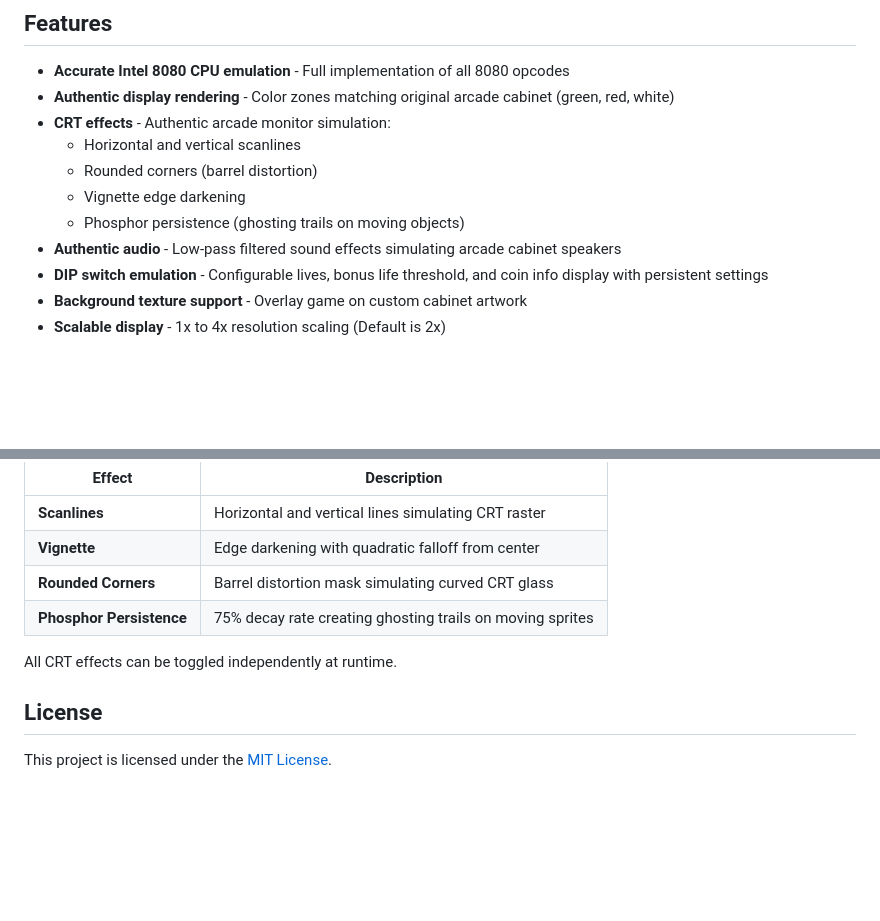
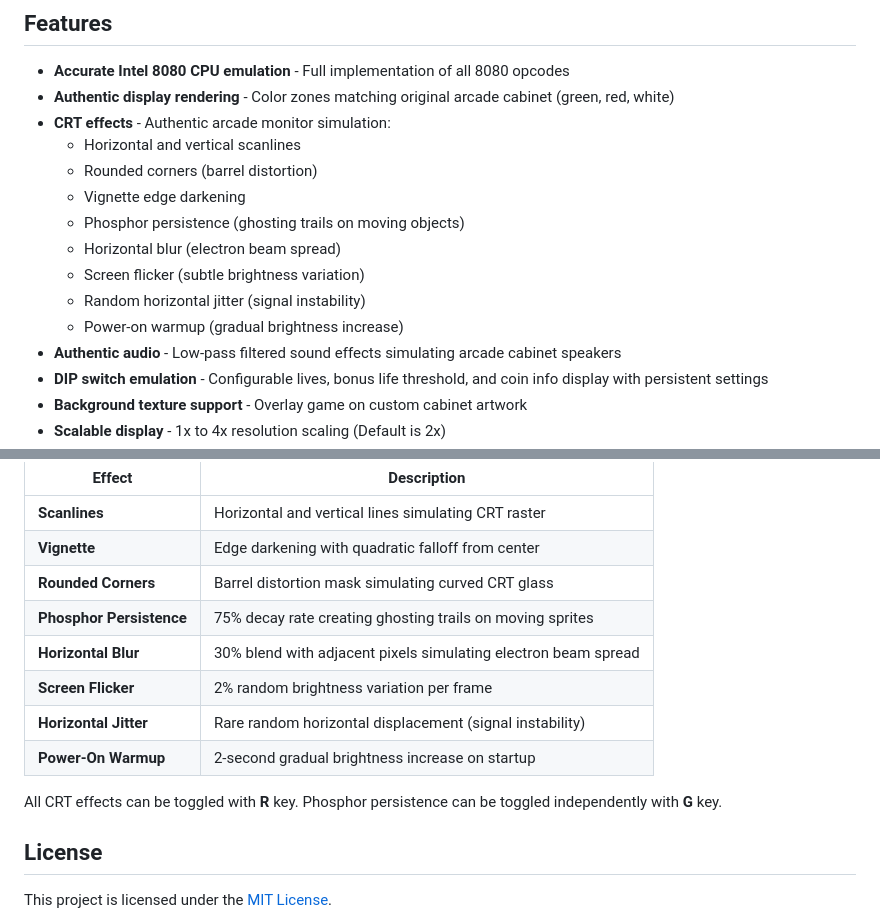
Before and after one commit to Jim-Booth/SpaceInvaders, a Markdown page: README.md, 2 parts joined by grey strips. Rendered like a GitHub page; blank space fills up the shorter version.

```diff
--- a/README.md
+++ b/README.md
@@ -13,6 +13,10 @@ A cross-platform Intel 8080 Space Invaders arcade emulator built with .NET 9 and
   - Rounded corners (barrel distortion)
   - Vignette edge darkening
   - Phosphor persistence (ghosting trails on moving objects)
+  - Horizontal blur (electron beam spread)
+  - Screen flicker (subtle brightness variation)
+  - Random horizontal jitter (signal instability)
+  - Power-on warmup (gradual brightness increase)
 - **Authentic audio** - Low-pass filtered sound effects simulating arcade cabinet speakers
 - **DIP switch emulation** - Configurable lives, bonus life threshold, and coin info display with persistent settings
 - **Background texture support** - Overlay game on custom cabinet artwork
@@ -144,8 +148,12 @@ The emulator includes authentic CRT monitor effects to recreate the arcade exper
 | **Vignette** | Edge darkening with quadratic falloff from center |
 | **Rounded Corners** | Barrel distortion mask simulating curved CRT glass |
 | **Phosphor Persistence** | 75% decay rate creating ghosting trails on moving sprites |
+| **Horizontal Blur** | 30% blend with adjacent pixels simulating electron beam spread |
+| **Screen Flicker** | 2% random brightness variation per frame |
+| **Horizontal Jitter** | Rare random horizontal displacement (signal instability) |
+| **Power-On Warmup** | 2-second gradual brightness increase on startup |
 
-All CRT effects can be toggled independently at runtime.
+All CRT effects can be toggled with **R** key. Phosphor persistence can be toggled independently with **G** key.
 
 ## License
 
```
